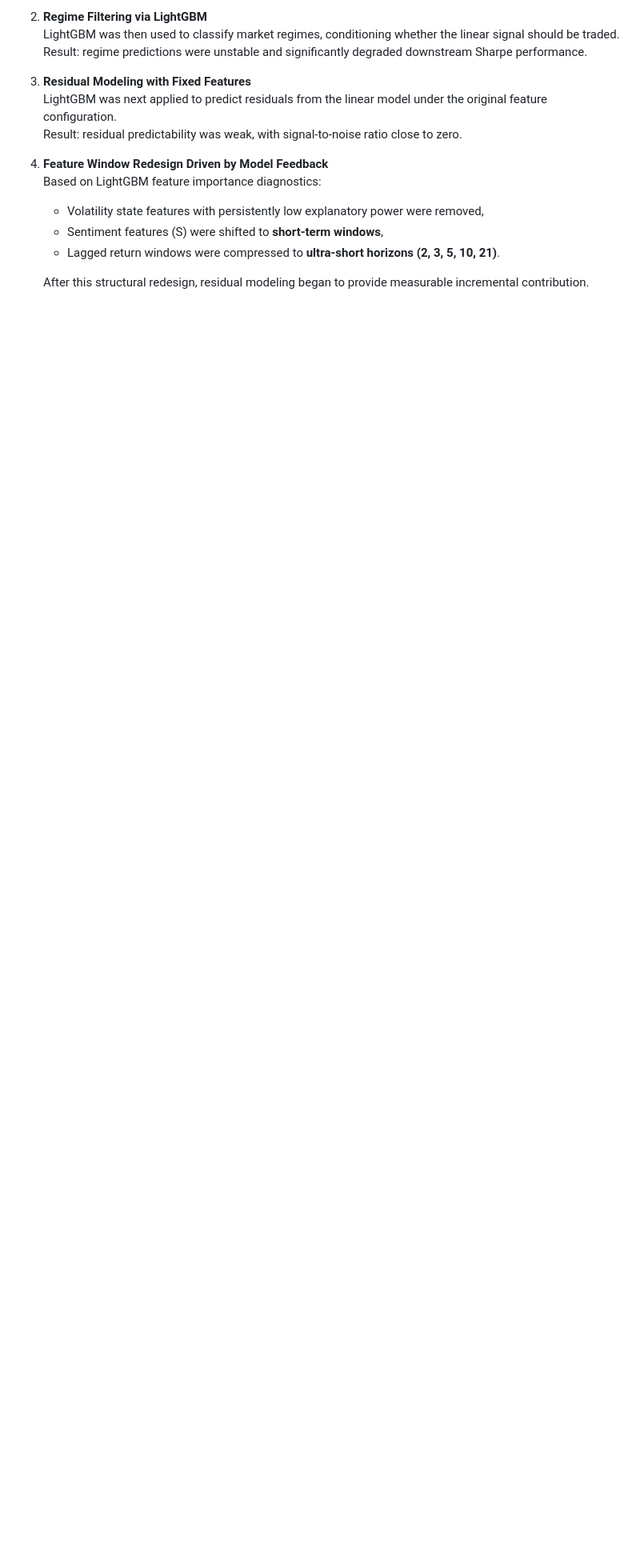
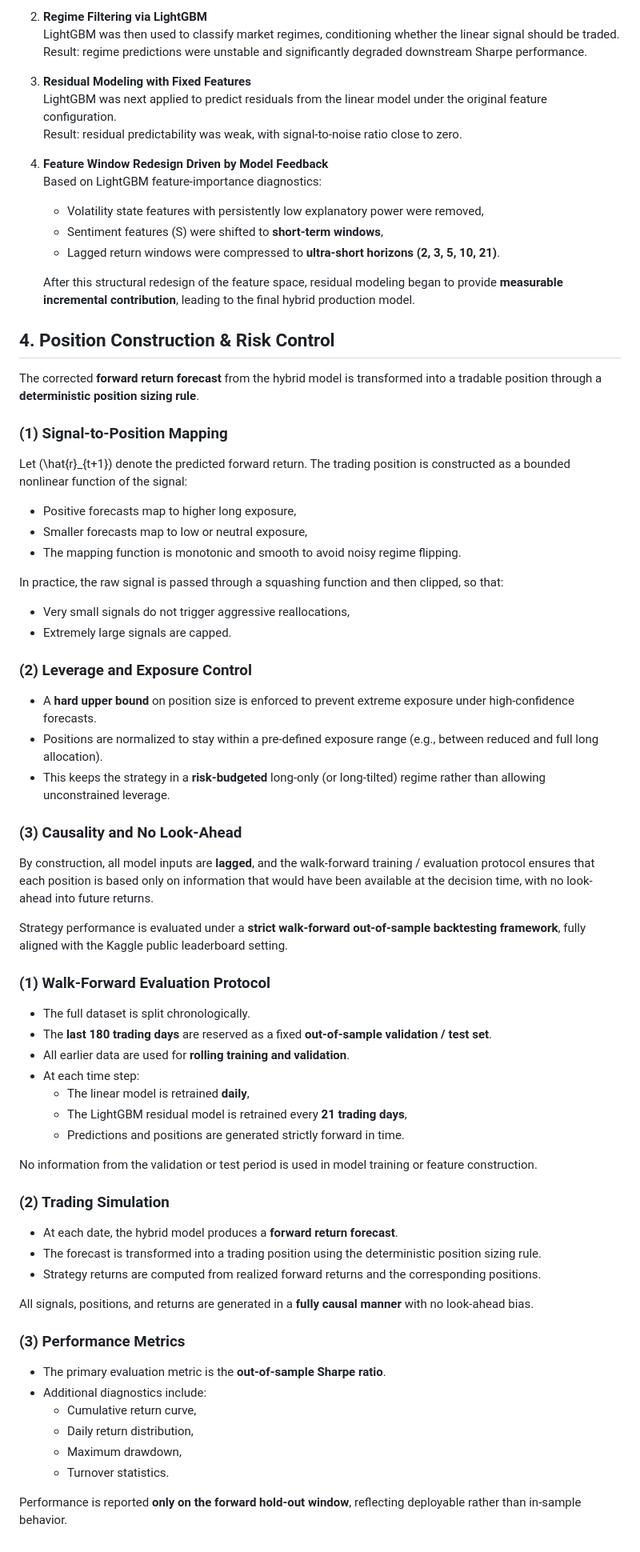
Before and after one commit to xYu-liuliu/Hybrid-Tactical-Allocation-Strategy-S-P-500-, a Markdown page: README.md, the part around the change. Shown: that part at 80% size. Drawn GitHub-style; blank space fills up the shorter version.

Commit message:
Enhance README with detailed model and strategy insights
Updated the README to improve clarity and detail in the explanation of model feedback, position construction, and evaluation protocols.

```diff
--- a/README.md
+++ b/README.md
@@ -117,9 +117,62 @@ Before finalizing the feature configuration, multiple modeling paths were tested
    Result: residual predictability was weak, with signal-to-noise ratio close to zero.
 
 4. **Feature Window Redesign Driven by Model Feedback**
-   Based on LightGBM feature importance diagnostics:
+   Based on LightGBM feature-importance diagnostics:
    - Volatility state features with persistently low explanatory power were removed,
    - Sentiment features (S) were shifted to **short-term windows**,
    - Lagged return windows were compressed to **ultra-short horizons (2, 3, 5, 10, 21)**.
 
-   After this structural redesign, residual modeling began to provide measurable incremental contribution.
+   After this structural redesign of the feature space, residual modeling began to provide **measurable incremental contribution**, leading to the final hybrid production model.
+## 4. Position Construction & Risk Control
+
+The corrected **forward return forecast** from the hybrid model is transformed into a tradable position through a **deterministic position sizing rule**.
+
+### (1) Signal-to-Position Mapping
+Let \(\hat{r}_{t+1}\) denote the predicted forward return. The trading position is constructed as a bounded nonlinear function of the signal:
+
+- Positive forecasts map to higher long exposure,
+- Smaller forecasts map to low or neutral exposure,
+- The mapping function is monotonic and smooth to avoid noisy regime flipping.
+
+In practice, the raw signal is passed through a squashing function and then clipped, so that:
+- Very small signals do not trigger aggressive reallocations,
+- Extremely large signals are capped.
+
+### (2) Leverage and Exposure Control
+- A **hard upper bound** on position size is enforced to prevent extreme exposure under high-confidence forecasts.
+- Positions are normalized to stay within a pre-defined exposure range (e.g., between reduced and full long allocation).
+- This keeps the strategy in a **risk-budgeted** long-only (or long-tilted) regime rather than allowing unconstrained leverage.
+
+### (3) Causality and No Look-Ahead
+
+By construction, all model inputs are **lagged**, and the walk-forward training / evaluation protocol ensures that each position is based only on information that would have been available at the decision time, with no look-ahead into future returns.
+
+Strategy performance is evaluated under a **strict walk-forward out-of-sample backtesting framework**, fully aligned with the Kaggle public leaderboard setting.
+
+### (1) Walk-Forward Evaluation Protocol
+- The full dataset is split chronologically.
+- The **last 180 trading days** are reserved as a fixed **out-of-sample validation / test set**.
+- All earlier data are used for **rolling training and validation**.
+- At each time step:
+  - The linear model is retrained **daily**,
+  - The LightGBM residual model is retrained every **21 trading days**,
+  - Predictions and positions are generated strictly forward in time.
+
+No information from the validation or test period is used in model training or feature construction.
+
+### (2) Trading Simulation
+- At each date, the hybrid model produces a **forward return forecast**.
+- The forecast is transformed into a trading position using the deterministic position sizing rule.
+- Strategy returns are computed from realized forward returns and the corresponding positions.
+
+All signals, positions, and returns are generated in a **fully causal manner** with no look-ahead bias.
+
+### (3) Performance Metrics
+- The primary evaluation metric is the **out-of-sample Sharpe ratio**.
+- Additional diagnostics include:
+  - Cumulative return curve,
+  - Daily return distribution,
+  - Maximum drawdown,
+  - Turnover statistics.
+
+Performance is reported **only on the forward hold-out window**, reflecting deployable rather than in-sample behavior.
```
